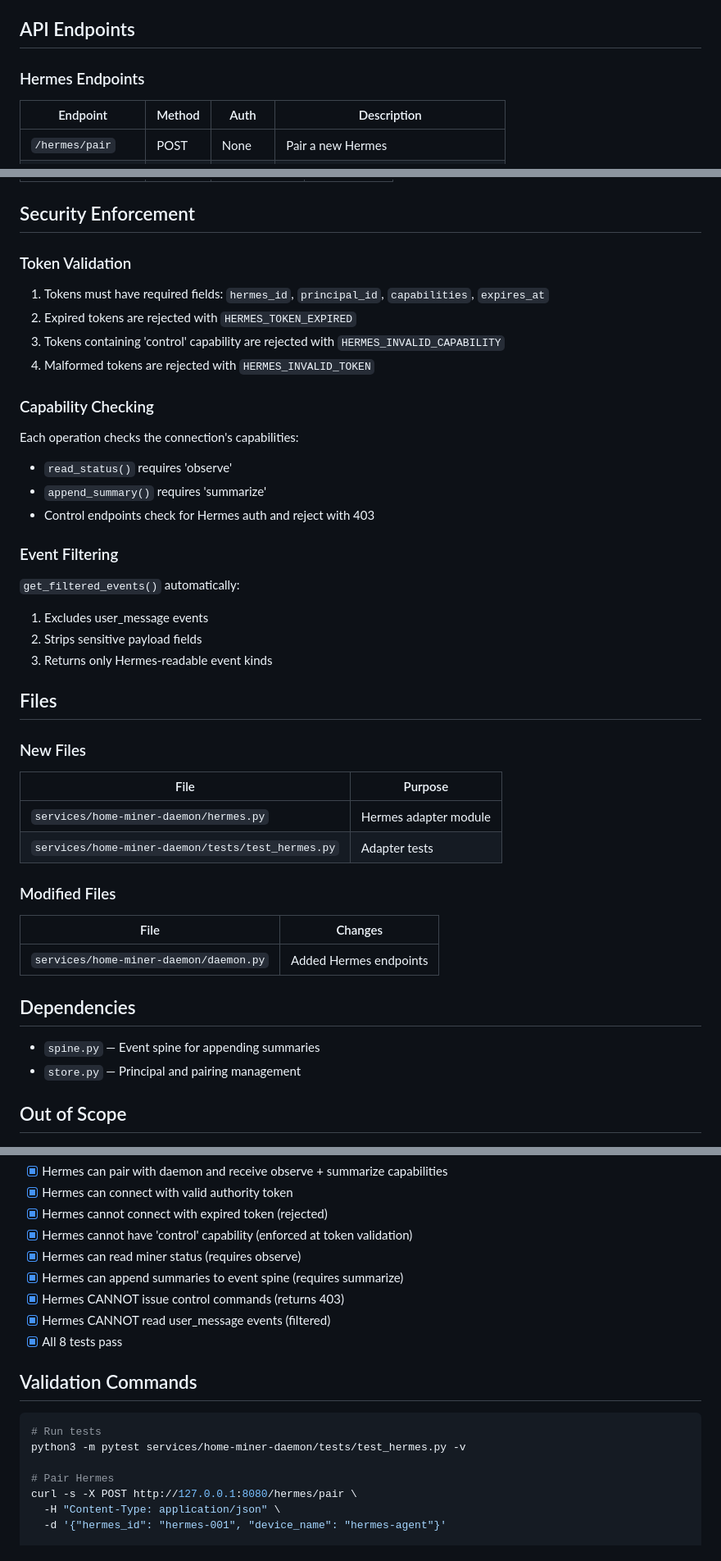
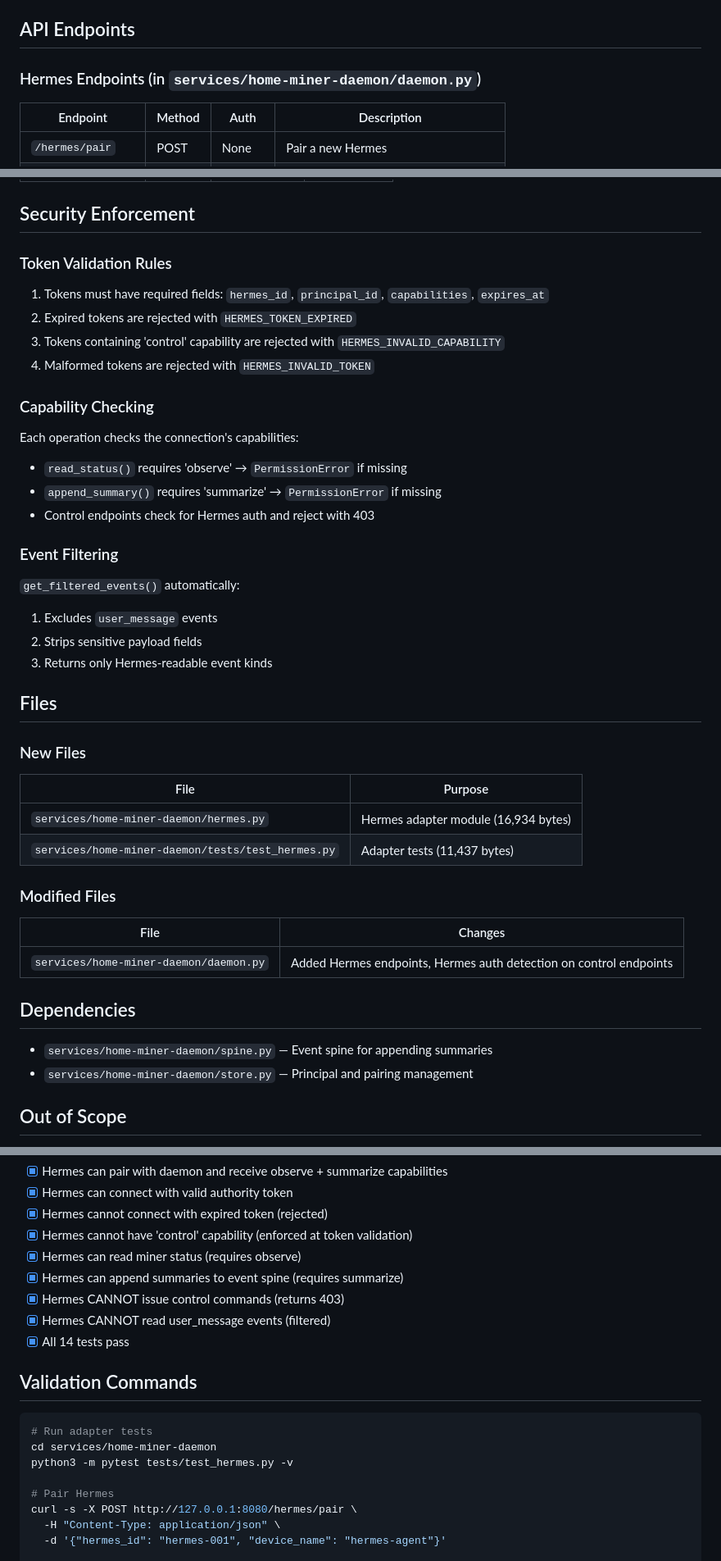
Before and after one commit to happybigmtn/zend, a Markdown page: outputs/hermes-adapter-implementation/spec.md, 3 parts joined by grey strips. Shown at 82% size. GitHub-like rendering.

````diff
--- a/outputs/hermes-adapter-implementation/spec.md
+++ b/outputs/hermes-adapter-implementation/spec.md
@@ -102,7 +129,7 @@ The `get_filtered_events()` function enforces this filtering and returns sanitiz
 
 ## API Endpoints
 
-### Hermes Endpoints
+### Hermes Endpoints (in `services/home-miner-daemon/daemon.py`)
 
 | Endpoint | Method | Auth | Description |
 |----------|--------|------|-------------|
@@ -123,7 +150,7 @@ The `get_filtered_events()` function enforces this filtering and returns sanitiz
 
 ## Security Enforcement
 
-### Token Validation
+### Token Validation Rules
 
 1. Tokens must have required fields: `hermes_id`, `principal_id`, `capabilities`, `expires_at`
 2. Expired tokens are rejected with `HERMES_TOKEN_EXPIRED`
@@ -134,14 +161,14 @@ The `get_filtered_events()` function enforces this filtering and returns sanitiz
 
 Each operation checks the connection's capabilities:
 
-- `read_status()` requires 'observe'
-- `append_summary()` requires 'summarize'
+- `read_status()` requires 'observe' → `PermissionError` if missing
+- `append_summary()` requires 'summarize' → `PermissionError` if missing
 - Control endpoints check for Hermes auth and reject with 403
 
 ### Event Filtering
 
 `get_filtered_events()` automatically:
-1. Excludes user_message events
+1. Excludes `user_message` events
 2. Strips sensitive payload fields
 3. Returns only Hermes-readable event kinds
 
@@ -151,19 +178,19 @@ Each operation checks the connection's capabilities:
 
 | File | Purpose |
 |------|---------|
-| `services/home-miner-daemon/hermes.py` | Hermes adapter module |
-| `services/home-miner-daemon/tests/test_hermes.py` | Adapter tests |
+| `services/home-miner-daemon/hermes.py` | Hermes adapter module (16,934 bytes) |
+| `services/home-miner-daemon/tests/test_hermes.py` | Adapter tests (11,437 bytes) |
 
 ### Modified Files
 
 | File | Changes |
 |------|---------|
-| `services/home-miner-daemon/daemon.py` | Added Hermes endpoints |
+| `services/home-miner-daemon/daemon.py` | Added Hermes endpoints, Hermes auth detection on control endpoints |
 
 ## Dependencies
 
-- `spine.py` — Event spine for appending summaries
-- `store.py` — Principal and pairing management
+- `services/home-miner-daemon/spine.py` — Event spine for appending summaries
+- `services/home-miner-daemon/store.py` — Principal and pairing management
 
 ## Out of Scope
 
@@ -182,13 +209,14 @@ Each operation checks the connection's capabilities:
 - [x] Hermes can append summaries to event spine (requires summarize)
 - [x] Hermes CANNOT issue control commands (returns 403)
 - [x] Hermes CANNOT read user_message events (filtered)
-- [x] All 8 tests pass
+- [x] All 14 tests pass
 
 ## Validation Commands
 
 ```bash
-# Run tests
-python3 -m pytest services/home-miner-daemon/tests/test_hermes.py -v
+# Run adapter tests
+cd services/home-miner-daemon
+python3 -m pytest tests/test_hermes.py -v
 
 # Pair Hermes
 curl -s -X POST http://127.0.0.1:8080/hermes/pair \
````
Also changed, not shown: other parts of outputs/hermes-adapter-implementation/spec.md (+34 -7 lines), outputs/hermes-adapter-implementation/review.md (+96 -72 lines).
